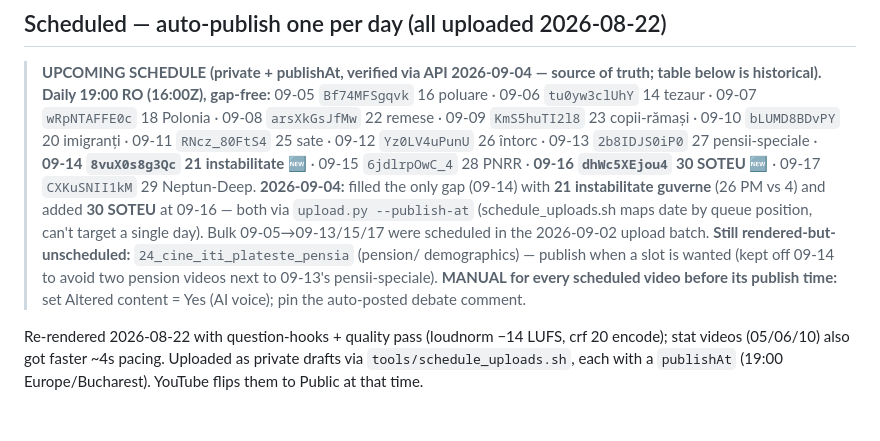
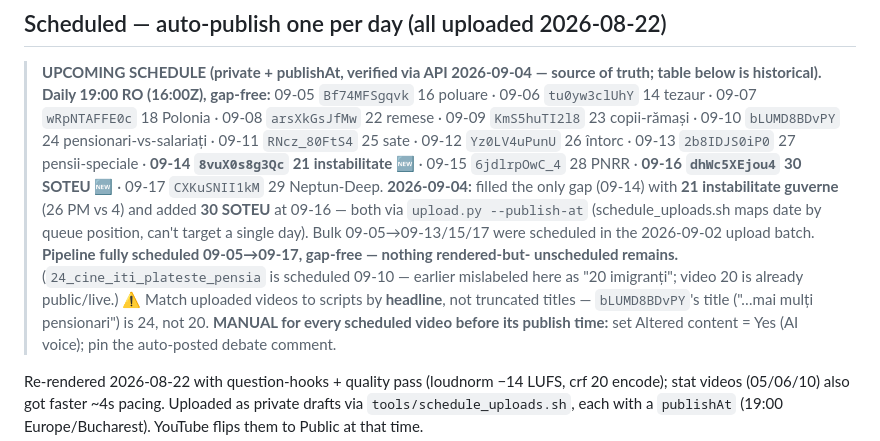
Before and after one commit to valireever-spec/projects, a Markdown page: the-ignored-signal/PUBLISHED.md, the part around the change. GitHub-like rendering; blank space fills up the shorter version.

Commit message:
docs(ignored-signal): fix 09-10 mislabel — 24 pensionari, not 20 imigranți
bLUMD8BDvPY (09-10) is video 24 (pensionari vs salariați), not 20; video 20 is
already public. Pipeline is fully scheduled 09-05->09-17 gap-free; nothing
rendered-but-unscheduled remains. Added a note to match videos by headline, not
truncated titles.

Co-Authored-By: Claude Opus 4.8 <noreply@anthropic.com>

```diff
--- a/the-ignored-signal/PUBLISHED.md
+++ b/the-ignored-signal/PUBLISHED.md
@@ -31,7 +31,7 @@ duration ~28s**. Retention target for stat-heavy Shorts: **>60%**.
 > of truth; table below is historical). Daily 19:00 RO (16:00Z), gap-free:**
 > 09-05 `Bf74MFSgqvk` 16 poluare · 09-06 `tu0yw3clUhY` 14 tezaur ·
 > 09-07 `wRpNTAFFE0c` 18 Polonia · 09-08 `arsXkGsJfMw` 22 remese ·
-> 09-09 `KmS5huTI2l8` 23 copii-rămași · 09-10 `bLUMD8BDvPY` 20 imigranți ·
+> 09-09 `KmS5huTI2l8` 23 copii-rămași · 09-10 `bLUMD8BDvPY` 24 pensionari-vs-salariați ·
 > 09-11 `RNcz_80FtS4` 25 sate · 09-12 `Yz0LV4uPunU` 26 întorc ·
 > 09-13 `2b8IDJS0iP0` 27 pensii-speciale · **09-14 `8vuX0s8g3Qc` 21 instabilitate 🆕** ·
 > 09-15 `6jdlrpOwC_4` 28 PNRR · **09-16 `dhWc5XEjou4` 30 SOTEU 🆕** ·
@@ -40,9 +40,11 @@ duration ~28s**. Retention target for stat-heavy Shorts: **>60%**.
 > (26 PM vs 4) and added **30 SOTEU** at 09-16 — both via `upload.py --publish-at`
 > (schedule_uploads.sh maps date by queue position, can't target a single day).
 > Bulk 09-05→09-13/15/17 were scheduled in the 2026-09-02 upload batch.
-> **Still rendered-but-unscheduled:** `24_cine_iti_plateste_pensia` (pension/
-> demographics) — publish when a slot is wanted (kept off 09-14 to avoid two
-> pension videos next to 09-13's pensii-speciale).
+> **Pipeline fully scheduled 09-05→09-17, gap-free — nothing rendered-but-
+> unscheduled remains.** (`24_cine_iti_plateste_pensia` is scheduled 09-10 —
+> earlier mislabeled here as "20 imigranți"; video 20 is already public/live.)
+> ⚠️ Match uploaded videos to scripts by **headline**, not truncated titles —
+> `bLUMD8BDvPY`'s title ("…mai mulți pensionari") is 24, not 20.
 > **MANUAL for every scheduled video before its publish time:** set
 > Altered content = Yes (AI voice); pin the auto-posted debate comment.
 
```
